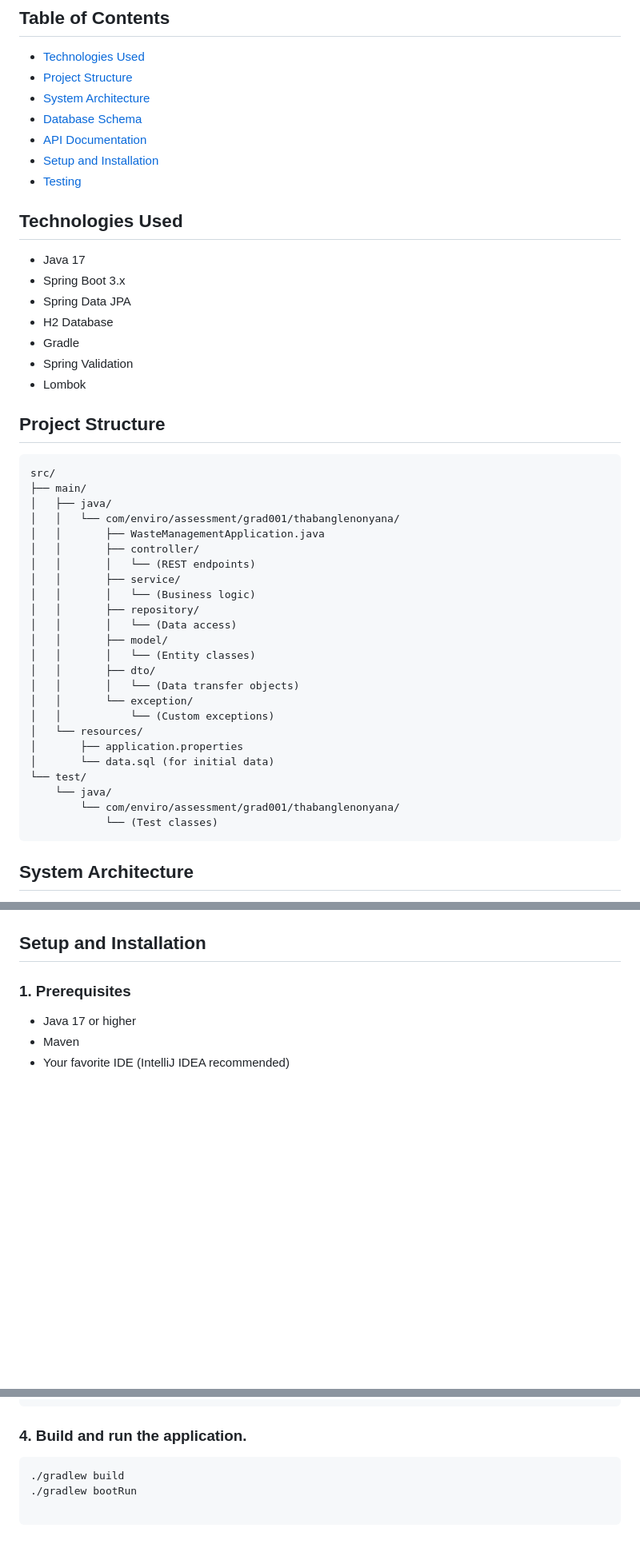
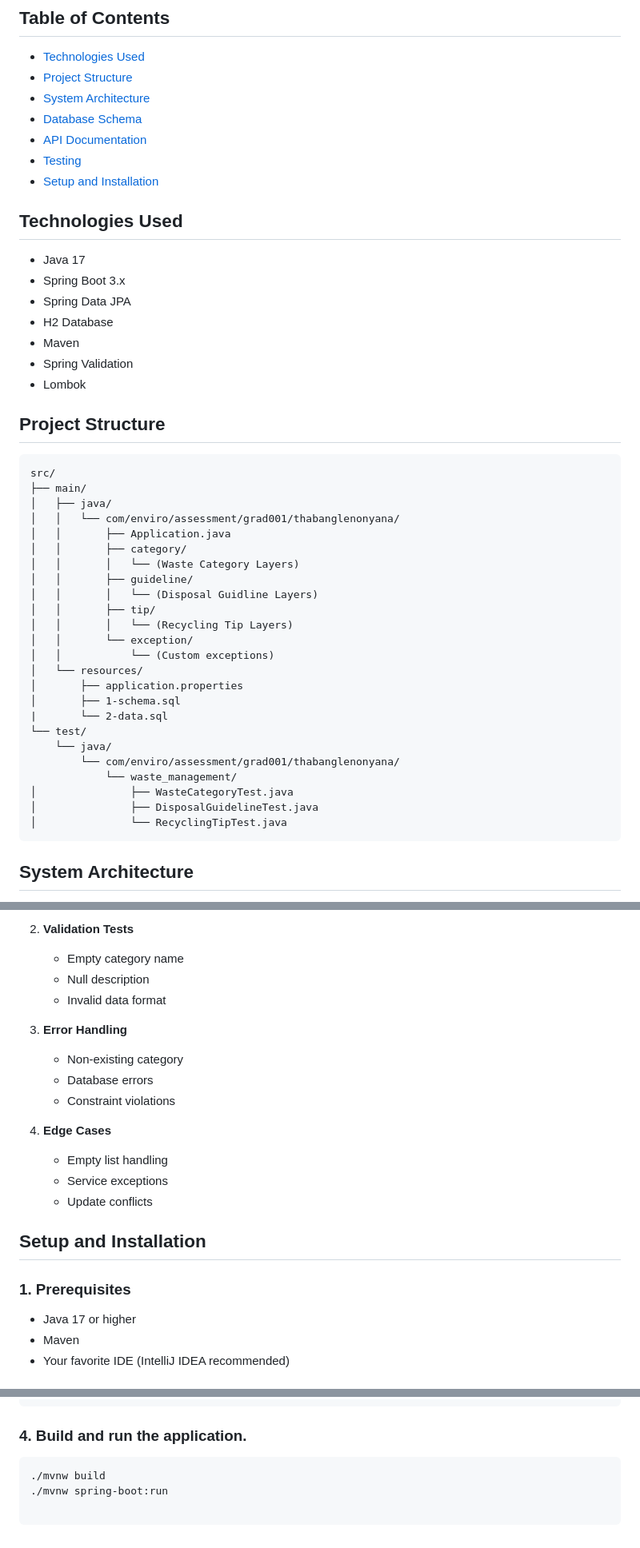
Before and after one commit to ThabangLenonyana/ecotrack, a Markdown page: README.md, 3 parts joined by grey strips. Shown at 80% size. Drawn GitHub-style; blank space fills up the shorter version.

Commit message:
docs: Update README

````diff
--- a/README.md
+++ b/README.md
@@ -9,15 +9,16 @@ A Spring Boot REST API for the Enviro365 waste sorting mobile application, desig
 - [System Architecture](#system-architecture)
 - [Database Schema](#database-schema)
 - [API Documentation](#api-documentation)
+- [Testing](#testing)
 - [Setup and Installation](#setup-and-installation)
-- [Testing](#testing)
+
 
 ## Technologies Used
 - Java 17
 - Spring Boot 3.x
 - Spring Data JPA
 - H2 Database
-- Gradle
+- Maven
 - Spring Validation
 - Lombok
 
@@ -27,26 +28,26 @@ src/
 ├── main/
 │   ├── java/
 │   │   └── com/enviro/assessment/grad001/thabanglenonyana/
-│   │       ├── WasteManagementApplication.java
-│   │       ├── controller/
-│   │       │   └── (REST endpoints)
-│   │       ├── service/
-│   │       │   └── (Business logic)
-│   │       ├── repository/
-│   │       │   └── (Data access)
-│   │       ├── model/
-│   │       │   └── (Entity classes)
-│   │       ├── dto/
-│   │       │   └── (Data transfer objects)
+│   │       ├── Application.java
+│   │       ├── category/
+│   │       │   └── (Waste Category Layers)
+│   │       ├── guideline/
+│   │       │   └── (Disposal Guidline Layers)
+│   │       ├── tip/
+│   │       │   └── (Recycling Tip Layers)
 │   │       └── exception/
 │   │           └── (Custom exceptions)
 │   └── resources/
 │       ├── application.properties
-│       └── data.sql (for initial data)
+│       ├── 1-schema.sql
+|       └── 2-data.sql
 └── test/
     └── java/
         └── com/enviro/assessment/grad001/thabanglenonyana/
-            └── (Test classes)
+            └── waste_management/
+│               ├── WasteCategoryTest.java
+│               ├── DisposalGuidelineTest.java
+│               └── RecyclingTipTest.java
 ```
 
 ## System Architecture
@@ -120,3 +158,17 @@ RESTful API for the Enviro365 waste management application. The API provides end
+2. **Validation Tests**
+   - Empty category name
+   - Null description
+   - Invalid data format
+
+3. **Error Handling**
+   - Non-existing category
+   - Database errors
+   - Constraint violations
+
+4. **Edge Cases**
+   - Empty list handling
+   - Service exceptions
+   - Update conflicts
 
 ## Setup and Installation
 ### 1. Prerequisites
@@ -137,5 +189,5 @@ spring.datasource.url=jdbc:h2:mem:wastesortdb
 
 ### 4. Build and run the application.
 ```bash
-./gradlew build
-./gradlew bootRun
+./mvnw build
+./mvnw spring-boot:run
````
Also changed, not shown: other parts of README.md (+37 -0 lines).
